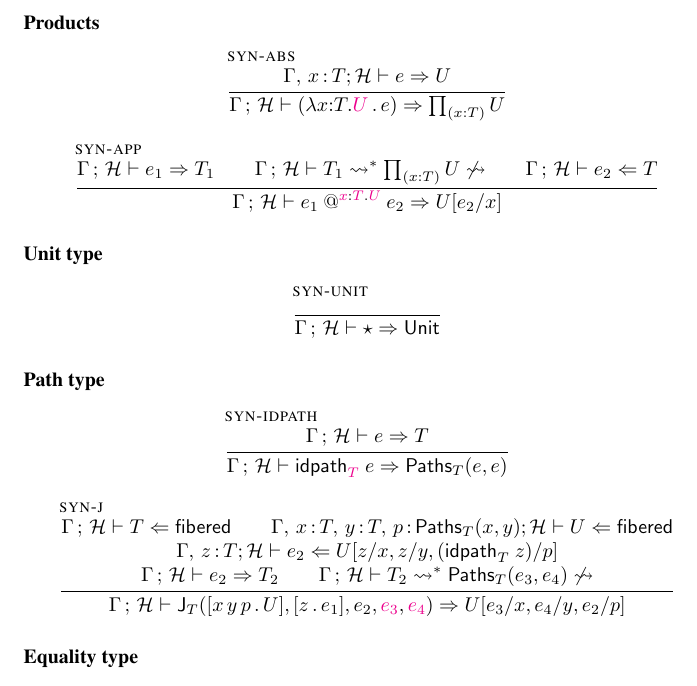
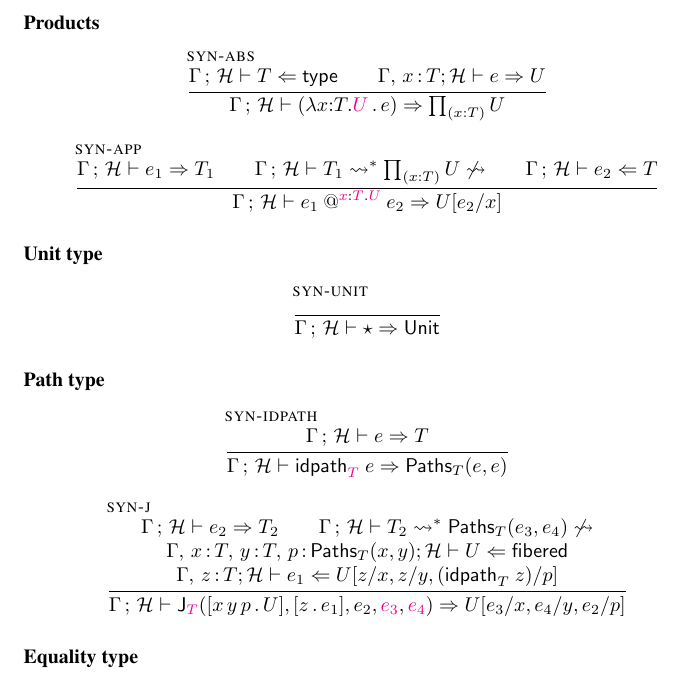
Before and after one commit to Andromedans/andromeda, a LaTeX document (doc/brazil.tex): part of page 12 of 17, cut so that both start at the same text. Compiled offline with pdfLaTeX.

Commit message:
Various mistakes noticed during implementation

```diff
--- a/doc/brazil.tex
+++ b/doc/brazil.tex
@@ -1065,7 +1065,8 @@ If we already know the given type is well-formed, there's an even simpler algori
 
 \begin{mathpar}
   \infer[\rulename{syn-abs}]
-  { \synterm{\ctxextend{\G}{\x}{\T} ; \H}{\e}{\U} }
+  { \istypealg{\GH}{\T} \\
+    \synterm{\ctxextend{\G}{\x}{\T} ; \H}{\e}{\U} }
   { \synterm{\GH}{(\lam{\x}{\T}{\inferred\U} \e)}{\Prod{\x}{\T} \U} }
 
   \infer[\rulename{syn-app}]
@@ -1093,8 +1094,8 @@ If we already know the given type is well-formed, there's an even simpler algori
 
   \infer[\rulename{syn-j}]
   {
-    \isfibalg{\GH}{\T}
-     \\
+    \synterm{\GH}{\e_2}{\T_2}\\
+    \whnfs{\GH}{\T_2}{\PrEqual{\T}{\e_3}{\e_4}} \\
     \isfibalg{
       \ctxextend{\ctxextend{\ctxextend{\G}{x}{\T}}{y}{\T}}{p}{\PrEqual{\T}{x}{y}} ;
       \H
@@ -1102,14 +1103,11 @@ If we already know the given type is well-formed, there's an even simpler algori
     \\
     \chkterm
       {\ctxextend{\G}{z}{\T} ; \H}
-      {\e_2}
+      {\e_1}
       {\substs{\U}{z/x, z/y, (\prRefl{\T}{z})/p}}
-    \\
-    \synterm{\GH}{\e_2}{\T_2}\\
-    \whnfs{\GH}{\T_2}{\PrEqual{\T}{\e_3}{\e_4}} \\
   }
   { \synterm{\GH}{
-     \PrElim{\T}
+     \PrElim{\inferred{\T}}
              {\abst{x\,y\,p}{\U}}
              {\abst{z}{\e_1}}
              {\e_2}{\inferred{\e_3}}{\inferred{\e_4}}
```
